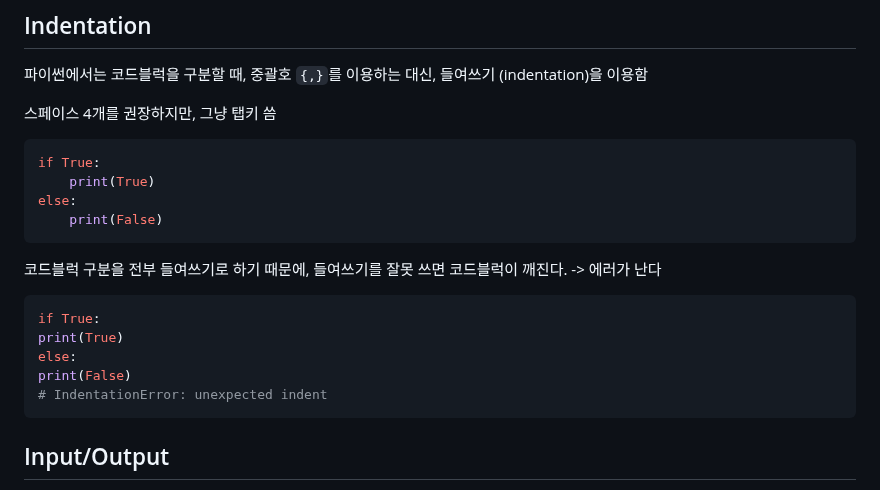
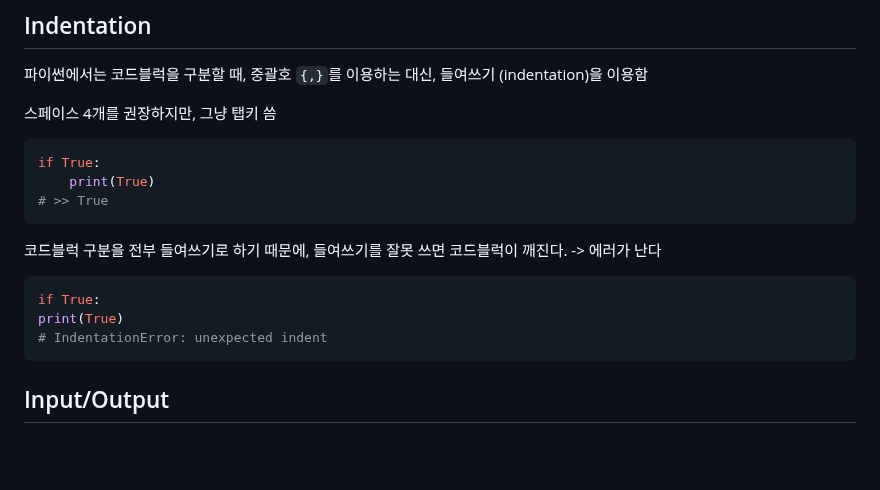
Before and after one commit to krystallinekim/TIL, a Markdown page: 4.Python/01-basic.md, the part around one of its changes. Drawn GitHub-style; blank space fills up the shorter version.

Commit message:
내용 보강

````diff
--- a/4.Python/01-basic.md
+++ b/4.Python/01-basic.md
@@ -19,8 +19,7 @@
 ```py
 if True:
     print(True)
-else:
-    print(False)
+# >> True
 ```
 
 코드블럭 구분을 전부 들여쓰기로 하기 때문에, 들여쓰기를 잘못 쓰면 코드블럭이 깨진다. -> 에러가 난다
@@ -28,8 +27,6 @@ else:
 ```py
 if True:
 print(True)
-else:
-print(False)
 # IndentationError: unexpected indent
 ```
 
````
Also changed, not shown: other parts of 4.Python/01-basic.md (+0 -1 lines).
